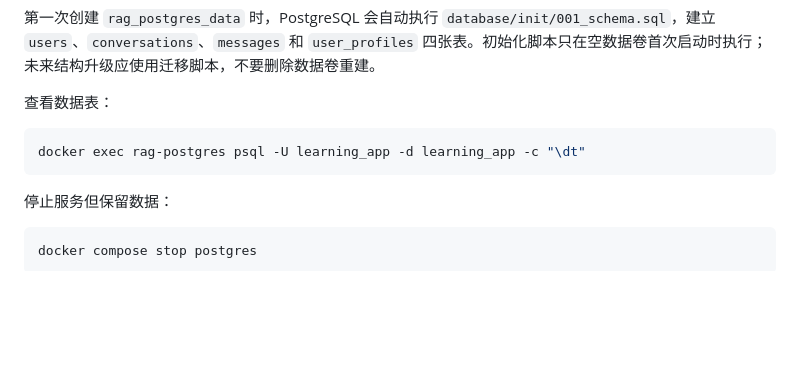
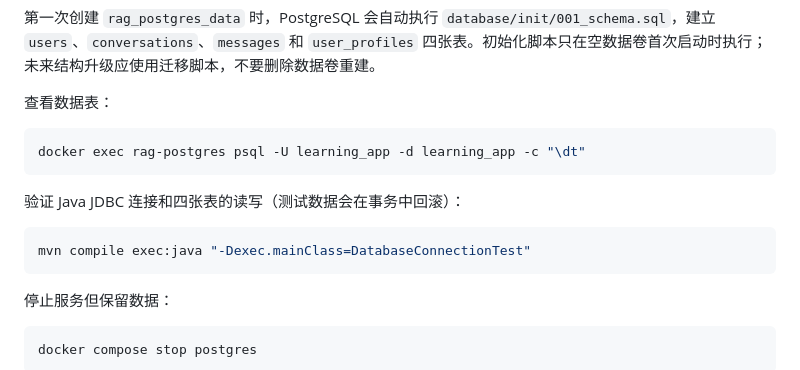
Before and after one commit to wokao662/rag-, a Markdown page: README.md, the part around the change. Drawn GitHub-style; blank space fills up the shorter version.

````diff
--- a/README.md
+++ b/README.md
@@ -159,6 +159,12 @@ docker exec rag-postgres pg_isready -U learning_app -d learning_app
 docker exec rag-postgres psql -U learning_app -d learning_app -c "\dt"
 ```
 
+验证 Java JDBC 连接和四张表的读写（测试数据会在事务中回滚）：
+
+```powershell
+mvn compile exec:java "-Dexec.mainClass=DatabaseConnectionTest"
+```
+
 停止服务但保留数据：
 
 ```powershell
````
